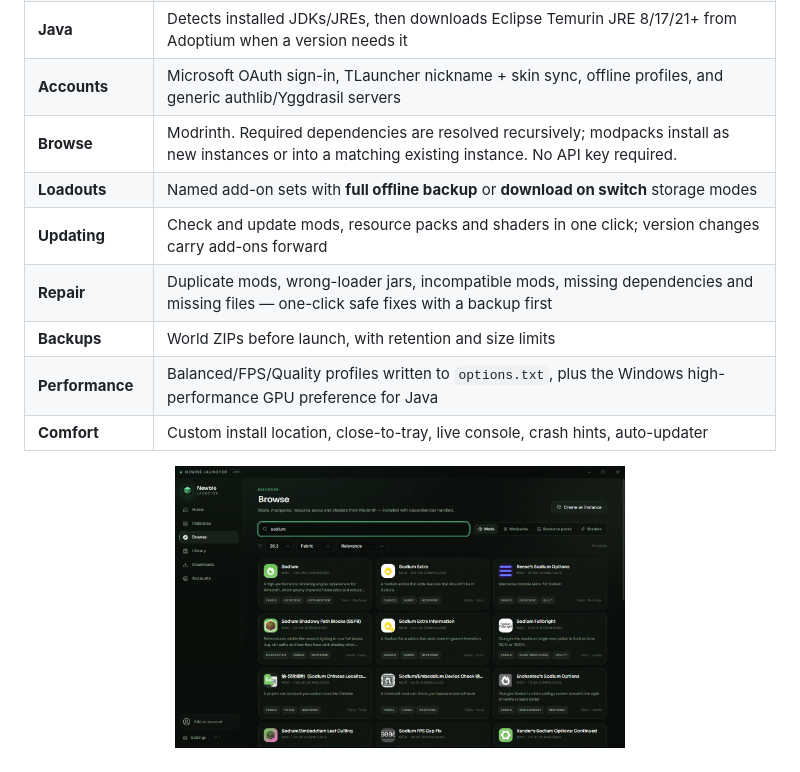
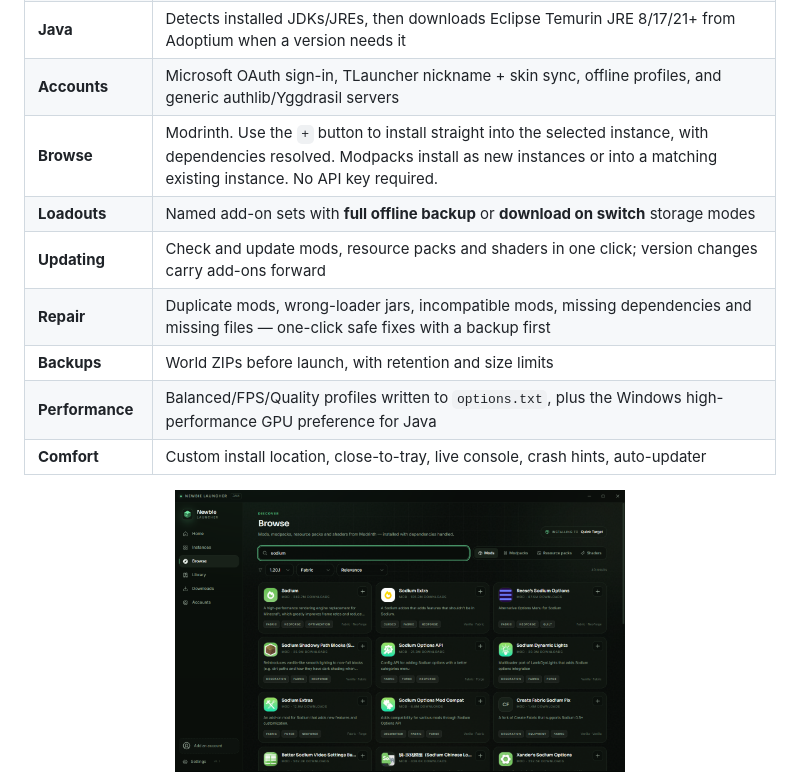
Before and after one commit to Deepma1ya/Newbie-Launcher, a Markdown page: README.md, the part around the change. GitHub-like rendering; pictures changed too: docs/images/browse.png.

Commit message:
feat: add one-click install buttons to Browse cards

```diff
--- a/README.md
+++ b/README.md
@@ -24,7 +24,7 @@ Installers are published on the [Releases](https://github.com/Deepma1ya/Newbie-L
 | **Loaders** | Vanilla, Fabric, Quilt, Forge and NeoForge. Forge/NeoForge run the official installer and capture its result |
 | **Java** | Detects installed JDKs/JREs, then downloads Eclipse Temurin JRE 8/17/21+ from Adoptium when a version needs it |
 | **Accounts** | Microsoft OAuth sign-in, TLauncher nickname + skin sync, offline profiles, and generic authlib/Yggdrasil servers |
-| **Browse** | Modrinth. Required dependencies are resolved recursively; modpacks install as new instances or into a matching existing instance. No API key required. |
+| **Browse** | Modrinth. Use the `+` button to install straight into the selected instance, with dependencies resolved. Modpacks install as new instances or into a matching existing instance. No API key required. |
 | **Loadouts** | Named add-on sets with **full offline backup** or **download on switch** storage modes |
 | **Updating** | Check and update mods, resource packs and shaders in one click; version changes carry add-ons forward |
 | **Repair** | Duplicate mods, wrong-loader jars, incompatible mods, missing dependencies and missing files — one-click safe fixes with a backup first |
```
Also changed, not shown: docs/release-notes.md (+14 -11 lines), 5 other files.
